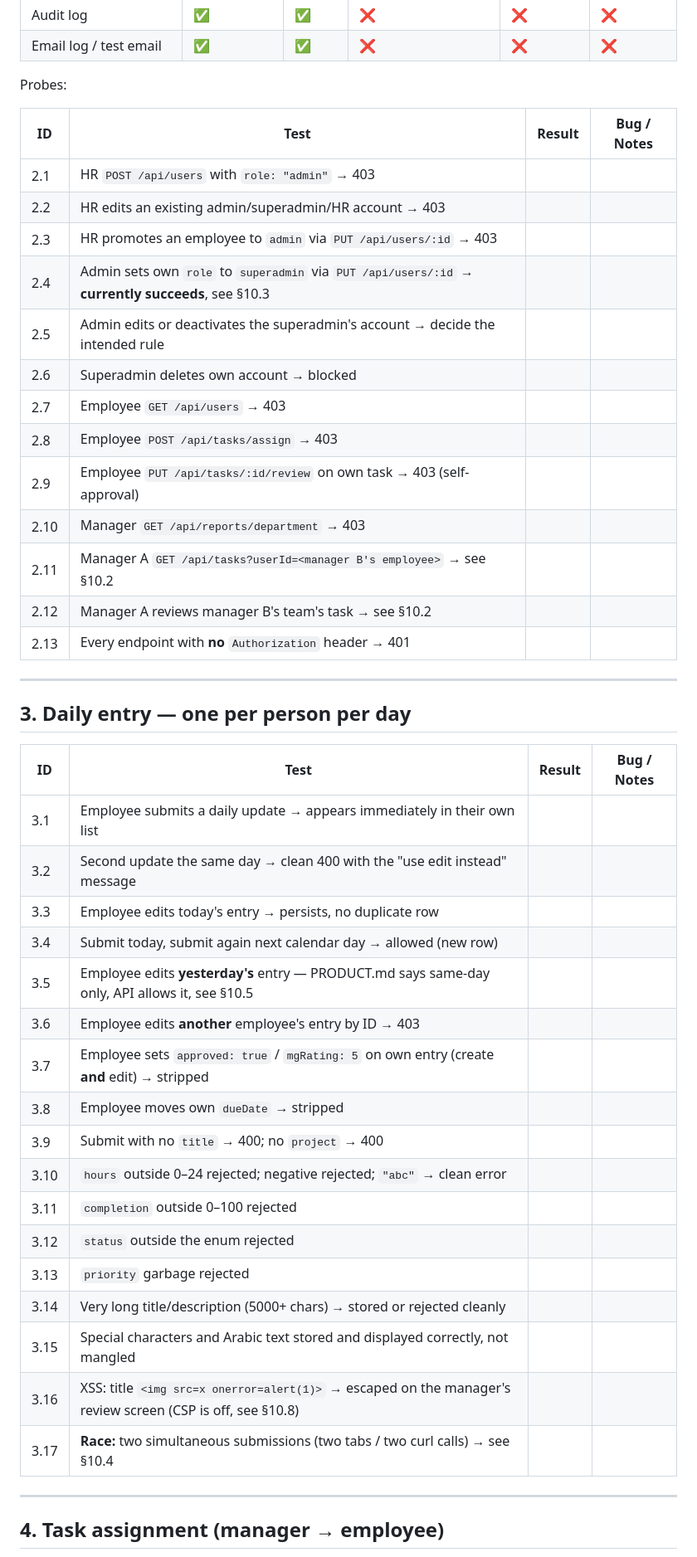
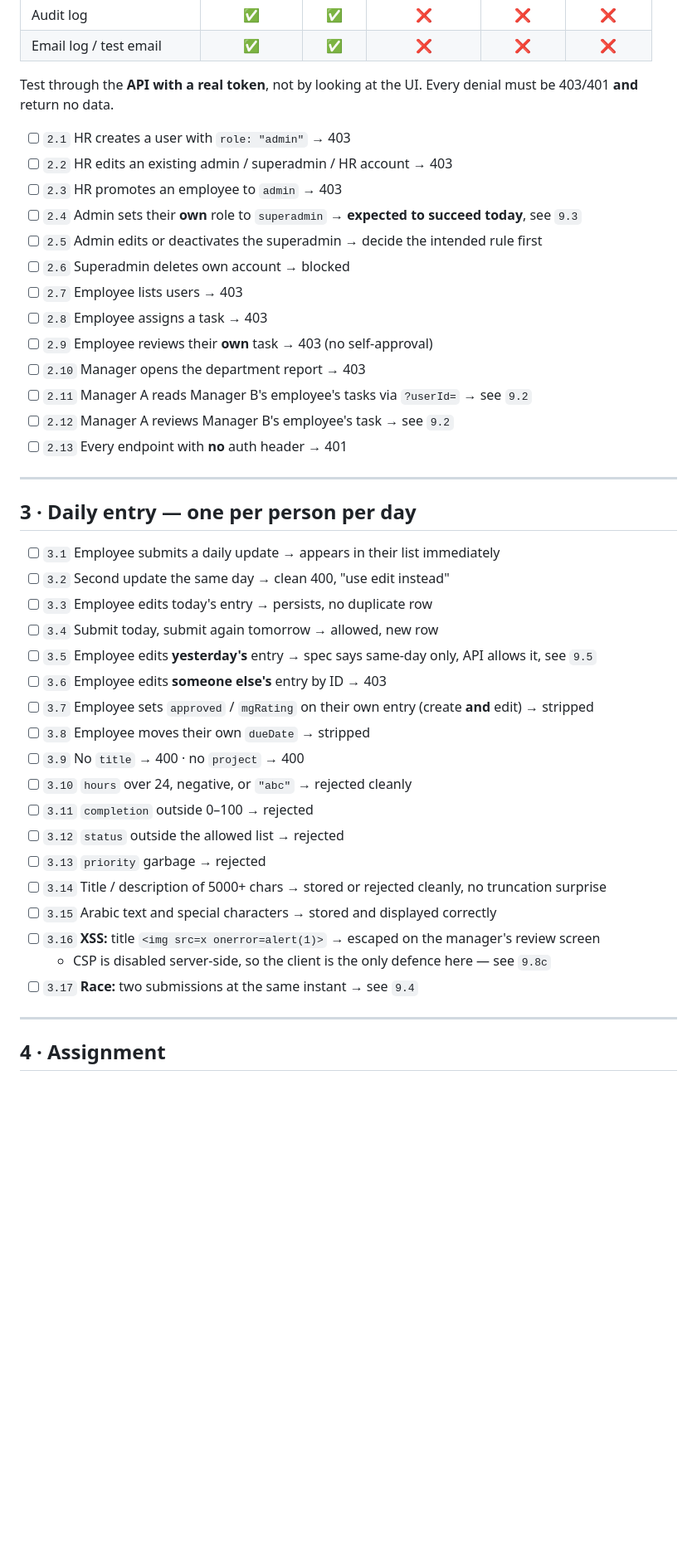
Before and after one commit to stain404/Daily-Logging-CRM, a Markdown page: TESTING-CHECKLIST.md, the part around one of its changes. Shown at 83% size. GitHub-like rendering; blank space fills up the shorter version.

```diff
--- a/TESTING-CHECKLIST.md
+++ b/TESTING-CHECKLIST.md
@@ -75,49 +75,47 @@ Intended matrix (the spec you're testing against):
 | Audit log | ✅ | ✅ | ❌ | ❌ | ❌ |
 | Email log / test email | ✅ | ✅ | ❌ | ❌ | ❌ |
 
-Probes:
+Test through the **API with a real token**, not by looking at the UI. Every denial must be
+403/401 **and** return no data.
 
-| ID | Test | Result | Bug / Notes |
-|---|---|---|---|
-| 2.1 | HR `POST /api/users` with `role: "admin"` → 403 | | |
-| 2.2 | HR edits an existing admin/superadmin/HR account → 403 | | |
-| 2.3 | HR promotes an employee to `admin` via `PUT /api/users/:id` → 403 | | |
-| 2.4 | Admin sets own `role` to `superadmin` via `PUT /api/users/:id` → **currently succeeds**, see §10.3 | | |
-| 2.5 | Admin edits or deactivates the superadmin's account → decide the intended rule | | |
-| 2.6 | Superadmin deletes own account → blocked | | |
-| 2.7 | Employee `GET /api/users` → 403 | | |
-| 2.8 | Employee `POST /api/tasks/assign` → 403 | | |
-| 2.9 | Employee `PUT /api/tasks/:id/review` on own task → 403 (self-approval) | | |
-| 2.10 | Manager `GET /api/reports/department` → 403 | | |
-| 2.11 | Manager A `GET /api/tasks?userId=<manager B's employee>` → see §10.2 | | |
-| 2.12 | Manager A reviews manager B's team's task → see §10.2 | | |
-| 2.13 | Every endpoint with **no** `Authorization` header → 401 | | |
+- [ ] `2.1` HR creates a user with `role: "admin"` → 403
+- [ ] `2.2` HR edits an existing admin / superadmin / HR account → 403
+- [ ] `2.3` HR promotes an employee to `admin` → 403
+- [ ] `2.4` Admin sets their **own** role to `superadmin` → **expected to succeed today**, see `9.3`
+- [ ] `2.5` Admin edits or deactivates the superadmin → decide the intended rule first
+- [ ] `2.6` Superadmin deletes own account → blocked
+- [ ] `2.7` Employee lists users → 403
+- [ ] `2.8` Employee assigns a task → 403
+- [ ] `2.9` Employee reviews their **own** task → 403 (no self-approval)
+- [ ] `2.10` Manager opens the department report → 403
+- [ ] `2.11` Manager A reads Manager B's employee's tasks via `?userId=` → see `9.2`
+- [ ] `2.12` Manager A reviews Manager B's employee's task → see `9.2`
+- [ ] `2.13` Every endpoint with **no** auth header → 401
 
 ---
 
-## 3. Daily entry — one per person per day
+## 3 · Daily entry — one per person per day
 
-| ID | Test | Result | Bug / Notes |
-|---|---|---|---|
-| 3.1 | Employee submits a daily update → appears immediately in their own list | | |
-| 3.2 | Second update the same day → clean 400 with the "use edit instead" message | | |
-| 3.3 | Employee edits today's entry → persists, no duplicate row | | |
-| 3.4 | Submit today, submit again next calendar day → allowed (new row) | | |
-| 3.5 | Employee edits **yesterday's** entry — PRODUCT.md says same-day only, API allows it, see §10.5 | | |
-| 3.6 | Employee edits **another** employee's entry by ID → 403 | | |
-| 3.7 | Employee sets `approved: true` / `mgRating: 5` on own entry (create **and** edit) → stripped | | |
-| 3.8 | Employee moves own `dueDate` → stripped | | |
-| 3.9 | Submit with no `title` → 400; no `project` → 400 | | |
-| 3.10 | `hours` outside 0–24 rejected; negative rejected; `"abc"` → clean error | | |
-| 3.11 | `completion` outside 0–100 rejected | | |
-| 3.12 | `status` outside the enum rejected | | |
-| 3.13 | `priority` garbage rejected | | |
-| 3.14 | Very long title/description (5000+ chars) → stored or rejected cleanly | | |
-| 3.15 | Special characters and Arabic text stored and displayed correctly, not mangled | | |
-| 3.16 | XSS: title `<img src=x onerror=alert(1)>` → escaped on the manager's review screen (CSP is off, see §10.8) | | |
-| 3.17 | **Race:** two simultaneous submissions (two tabs / two curl calls) → see §10.4 | | |
+- [ ] `3.1` Employee submits a daily update → appears in their list immediately
+- [ ] `3.2` Second update the same day → clean 400, "use edit instead"
+- [ ] `3.3` Employee edits today's entry → persists, no duplicate row
+- [ ] `3.4` Submit today, submit again tomorrow → allowed, new row
+- [ ] `3.5` Employee edits **yesterday's** entry → spec says same-day only, API allows it, see `9.5`
+- [ ] `3.6` Employee edits **someone else's** entry by ID → 403
+- [ ] `3.7` Employee sets `approved` / `mgRating` on their own entry (create **and** edit) → stripped
+- [ ] `3.8` Employee moves their own `dueDate` → stripped
+- [ ] `3.9` No `title` → 400 · no `project` → 400
+- [ ] `3.10` `hours` over 24, negative, or `"abc"` → rejected cleanly
+- [ ] `3.11` `completion` outside 0–100 → rejected
+- [ ] `3.12` `status` outside the allowed list → rejected
+- [ ] `3.13` `priority` garbage → rejected
+- [ ] `3.14` Title / description of 5000+ chars → stored or rejected cleanly, no truncation surprise
+- [ ] `3.15` Arabic text and special characters → stored and displayed correctly
+- [ ] `3.16` **XSS:** title `<img src=x onerror=alert(1)>` → escaped on the manager's review screen
+  - CSP is disabled server-side, so the client is the only defence here — see `9.8c`
+- [ ] `3.17` **Race:** two submissions at the same instant → see `9.4`
 
 ---
 
-## 4. Task assignment (manager → employee)
+## 4 · Assignment
 
```
Also changed, not shown: other parts of TESTING-CHECKLIST.md (+322 -322 lines).
